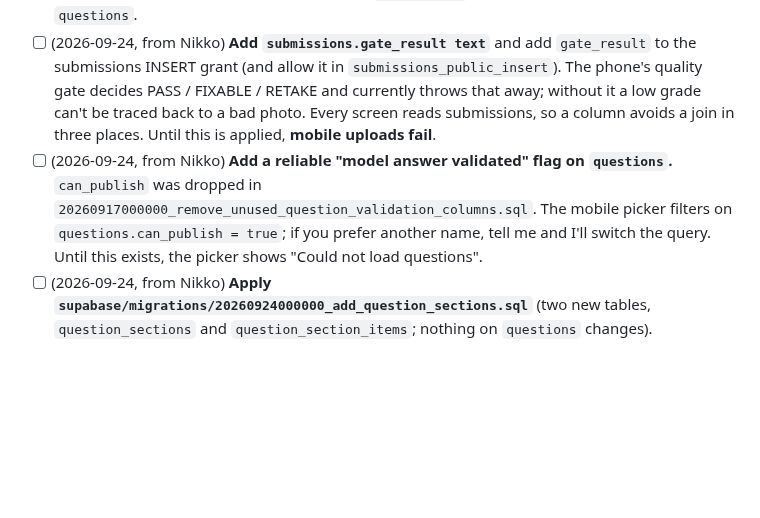
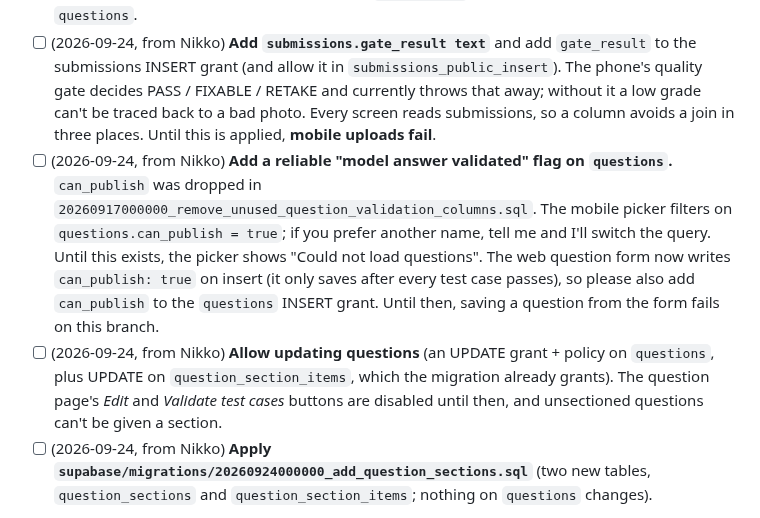
Before and after one commit to Francismarcnikko123/mAIstra, a Markdown page: docs/TEAM_SYNC.md, the part around one of its changes. GitHub-like rendering; blank space fills up the shorter version.

```diff
--- a/docs/TEAM_SYNC.md
+++ b/docs/TEAM_SYNC.md
@@ -72,7 +72,8 @@ A short, shared record of **what each of us changed that affects the others**, *
 - [ ] (2026-09-24, from Nombrado) **Grade every program on a paper:** loop over `programsForGrading(verified_text, question_id, answers)` and grade each entry against its own question's model answer and test cases. Decide how per-program results are keyed and how scores combine.
 - [ ] (2026-09-24, from Nombrado) **Enable RLS on `submissions`.** It is currently enabled only on `questions`.
 - [ ] (2026-09-24, from Nikko) **Add `submissions.gate_result text`** and add `gate_result` to the submissions INSERT grant (and allow it in `submissions_public_insert`). The phone's quality gate decides PASS / FIXABLE / RETAKE and currently throws that away; without it a low grade can't be traced back to a bad photo. Every screen reads submissions, so a column avoids a join in three places. Until this is applied, **mobile uploads fail**.
-- [ ] (2026-09-24, from Nikko) **Add a reliable "model answer validated" flag on `questions`.** `can_publish` was dropped in `20260917000000_remove_unused_question_validation_columns.sql`. The mobile picker filters on `questions.can_publish = true`; if you prefer another name, tell me and I'll switch the query. Until this exists, the picker shows "Could not load questions".
+- [ ] (2026-09-24, from Nikko) **Add a reliable "model answer validated" flag on `questions`.** `can_publish` was dropped in `20260917000000_remove_unused_question_validation_columns.sql`. The mobile picker filters on `questions.can_publish = true`; if you prefer another name, tell me and I'll switch the query. Until this exists, the picker shows "Could not load questions". The web question form now writes `can_publish: true` on insert (it only saves after every test case passes), so please also add `can_publish` to the `questions` INSERT grant. Until then, saving a question from the form fails on this branch.
+- [ ] (2026-09-24, from Nikko) **Allow updating questions** (an UPDATE grant + policy on `questions`, plus UPDATE on `question_section_items`, which the migration already grants). The question page's *Edit* and *Validate test cases* buttons are disabled until then, and unsectioned questions can't be given a section.
 - [ ] (2026-09-24, from Nikko) **Apply `supabase/migrations/20260924000000_add_question_sections.sql`** (two new tables, `question_sections` and `question_section_items`; nothing on `questions` changes).
 - Do **not** change `ocr_feature/` or the program-tabs code. If grading needs something from them, add it under Needs from others.
 
```
Also changed, not shown: other parts of docs/TEAM_SYNC.md (+8 -0 lines).
